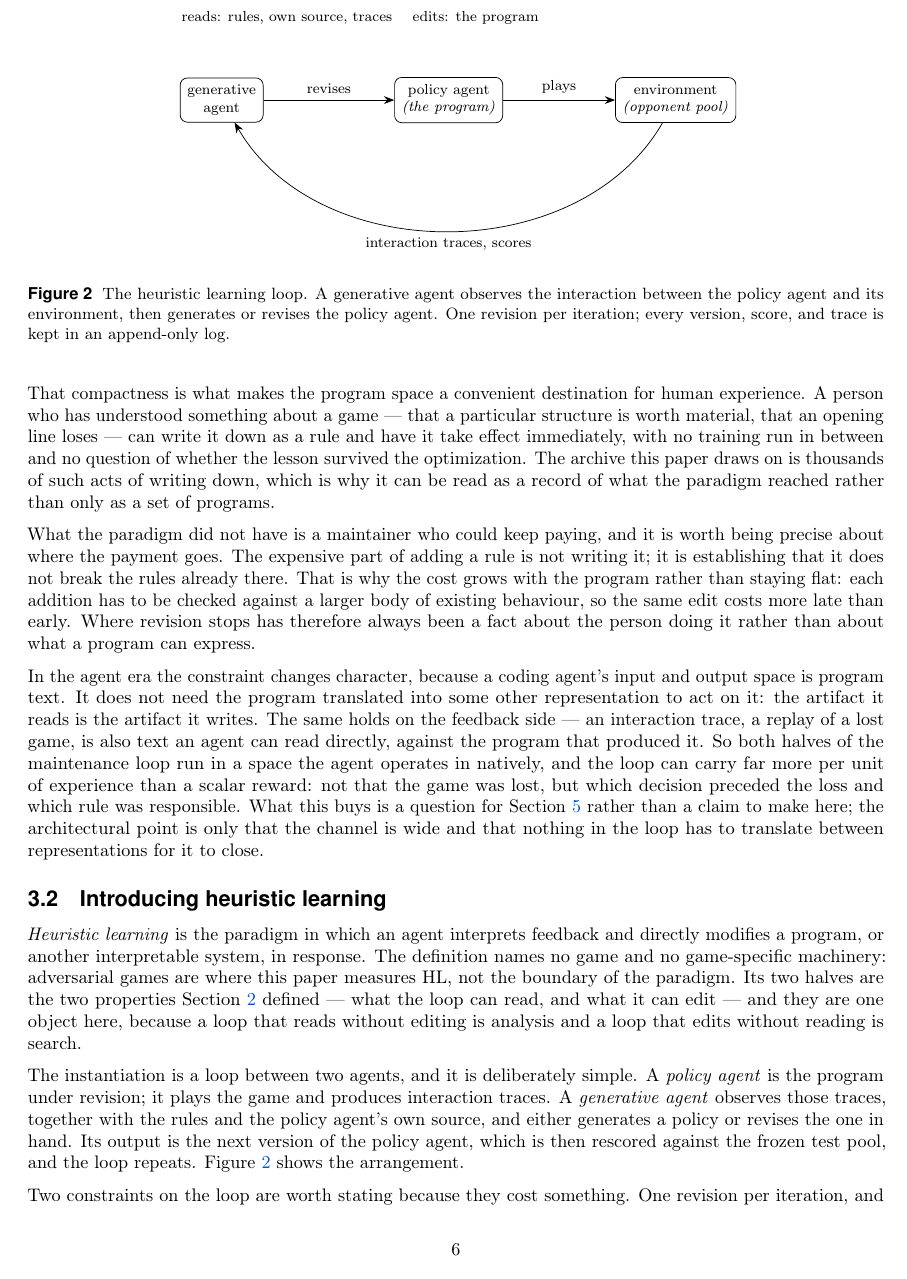
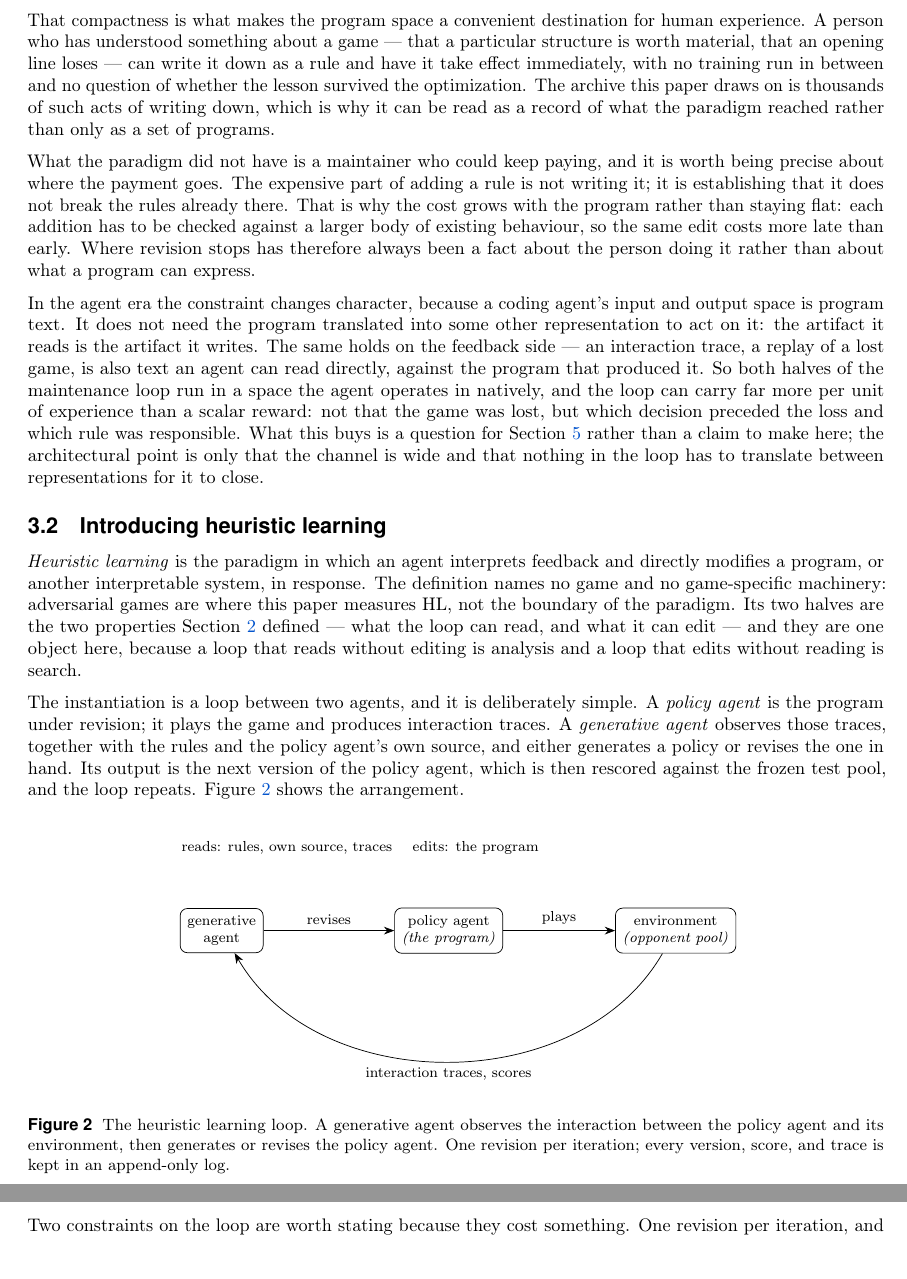
Before and after one commit to yks23/How-Far-Can-Heuristic-Learning-Go, a LaTeX document (main.tex, which reads sections/03-heuristic-learning.tex): part of page 6 of 11 before the commit and two parts of pages 6 and 7 of 11 after it, the two joined at a grey line, cut so that both start at the same text. Compiled offline with pdfLaTeX.

Commit message:
Bottom-place Figure 2 so it falls below its own subsection heading

```diff
--- a/sections/03-heuristic-learning.tex
+++ b/sections/03-heuristic-learning.tex
@@ -247,7 +247,13 @@ revises the one in hand. Its output is the next version of the policy agent, whi
 is then rescored against the frozen test pool, and the loop repeats.
 Figure~\ref{fig:loop} shows the arrangement.
 
-\begin{figure}[t]
+% [b] for the same reason as Figure 1: with [t] this landed at the top of page 6,
+% above Section 3.2's own heading and inside the tail of 3.1. Both floats in this
+% section are bottom-placed on purpose. If a third figure is added, check it the
+% same way -- read the rendered page and confirm the figure is below the heading of
+% the subsection that references it, because [t] will do the wrong thing whenever a
+% reference falls late on a page.
+\begin{figure}[b]
 \centering
 % PLACEHOLDER, 2026-08-19. Schematic of the loop; no data, so nothing here needs a
 % \val key. Before submission decide whether this earns its space -- the loop is
```
